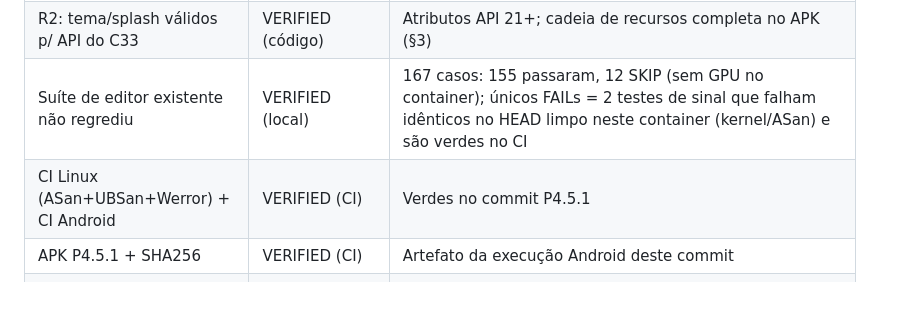
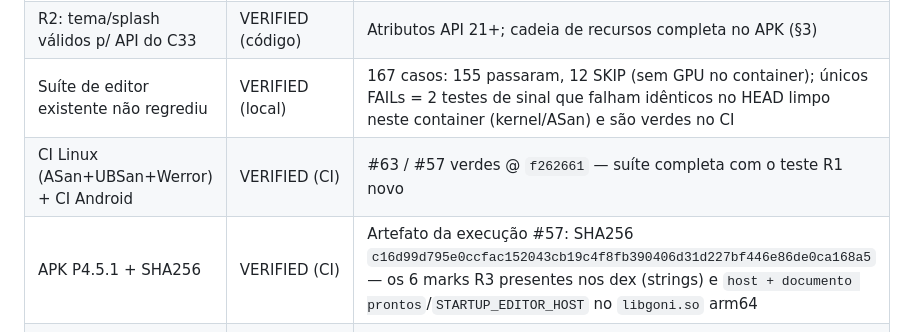
Before and after one commit to criandojogodenovo-sketch/g.oni, a Markdown page: docs/p451-kotlin-diagnostics.md, the part around the change. Drawn GitHub-style; blank space fills up the shorter version.

Commit message:
docs(p4.5.1): evidência CI — runs #63/#57 verdes + SHA256 do APK com marks auditados

```diff
--- a/docs/p451-kotlin-diagnostics.md
+++ b/docs/p451-kotlin-diagnostics.md
@@ -138,8 +138,8 @@ STARTUP_NATIVE_LIBRARY → STARTUP_JNI → STARTUP_APPLICATION → STARTUP_ACTIV
 | R2: splashscreen NoClassDef refutado | VERIFIED (APK) | 0 ocorrências de `androidx`/`splashscreen` nos 3 dex do artefato @0b5bcde (SHA256 no §3) |
 | R2: tema/splash válidos p/ API do C33 | VERIFIED (código) | Atributos API 21+; cadeia de recursos completa no APK (§3) |
 | Suíte de editor existente não regrediu | VERIFIED (local) | 167 casos: 155 passaram, 12 SKIP (sem GPU no container); únicos FAILs = 2 testes de sinal que falham idênticos no HEAD limpo neste container (kernel/ASan) e são verdes no CI |
-| CI Linux (ASan+UBSan+Werror) + CI Android | VERIFIED (CI) | Verdes no commit P4.5.1 |
-| APK P4.5.1 + SHA256 | VERIFIED (CI) | Artefato da execução Android deste commit |
+| CI Linux (ASan+UBSan+Werror) + CI Android | VERIFIED (CI) | #63 / #57 verdes @ `f262661` — suíte completa com o teste R1 novo |
+| APK P4.5.1 + SHA256 | VERIFIED (CI) | Artefato da execução #57: SHA256 `c16d99d795e0ccfac152043cb19c4f8fb390406d31d227bf446e86de0ca168a5` — os 6 marks R3 presentes nos dex (strings) e `host + documento prontos`/`STARTUP_EDITOR_HOST` no `libgoni.so` arm64 |
 | Morte real nomeada no device | NOT VERIFIED (device) | Exige a próxima morte (esperada: nenhuma, OU agora com forense completo) |
 | Runtime-demo (GoniActivity) com guard | LIMITATION | Fora do escopo P4.5.1 (5 mortes são todas do editor); uma linha fecha quando necessário |
 | Comportamento em caminho saudável | PRESERVADO | Zero mudanças em lógica de UI/JNI/gameplay; marks são writes log-only; auditorias de tema são read-only |
```
